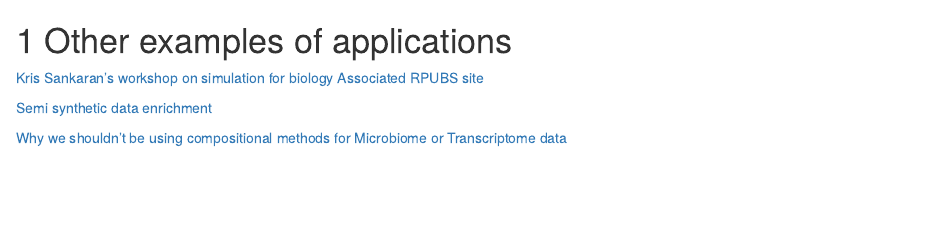
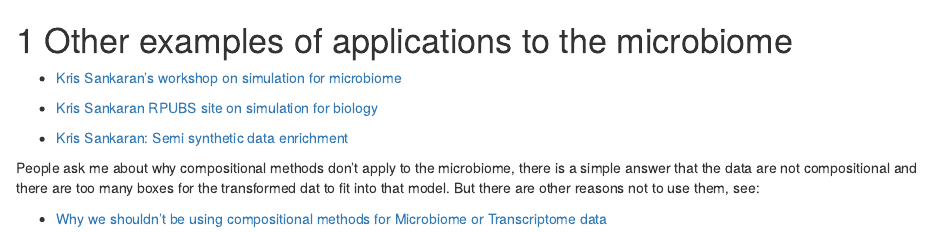
Before and after one commit to spholmes/Generative_Modeling, an R Markdown document (Otherexamples.Rmd): the page in a window 1100 px wide, from its top. Rendered offline with R 4.5, knitr and Pandoc, with nearby package versions; drawn as R Markdown's standard HTML page in place of the format the file asks for.

Commit message:
Small edits to links for Kris's workshop.

```diff
--- a/Otherexamples.Rmd
+++ b/Otherexamples.Rmd
@@ -1,10 +1,14 @@
-# Other examples of applications
+# Other examples of applications to the microbiome
 
 
-[Kris Sankaran's workshop on simulation for biology](2024/20240207/20240207.html)
-[Associated RPUBS site](https://rpubs.com/krisrs1128/1146458)
+ - [Kris Sankaran's workshop on simulation for microbiome](https://krisrs1128.github.io/microbiome-simulation/)
 
-[Semi synthetic data enrichment](https://github.com/krisrs1128/talks/blob/ba5efc32ec944df6061b9e795216344a66b35aaa/2025/20250328/20250328.html)
+- [Kris Sankaran RPUBS site on simulation for biology](https://rpubs.com/krisrs1128/1146458)
 
+- [Kris Sankaran: Semi synthetic data enrichment](https://github.com/krisrs1128/talks/blob/ba5efc32ec944df6061b9e795216344a66b35aaa/2025/20250328/20250328.html)
 
-[Why we shouldn't be using compositional methods for Microbiome or Transcriptome data](https://www.biorxiv.org/content/10.1101/2025.02.13.638109v1)
+People ask me about why compositional methods don't apply to the microbiome, there
+is a simple answer that the data are not compositional and there are too many boxes
+for the transformed dat to fit into that model. But there are other reasons not to use them, see:
+
+- [Why we shouldn't be using compositional methods for Microbiome or Transcriptome data](https://www.biorxiv.org/content/10.1101/2025.02.13.638109v1)
```
Also changed, not shown: docs/reference-keys.txt, docs/search_index.json, 32 other files.
